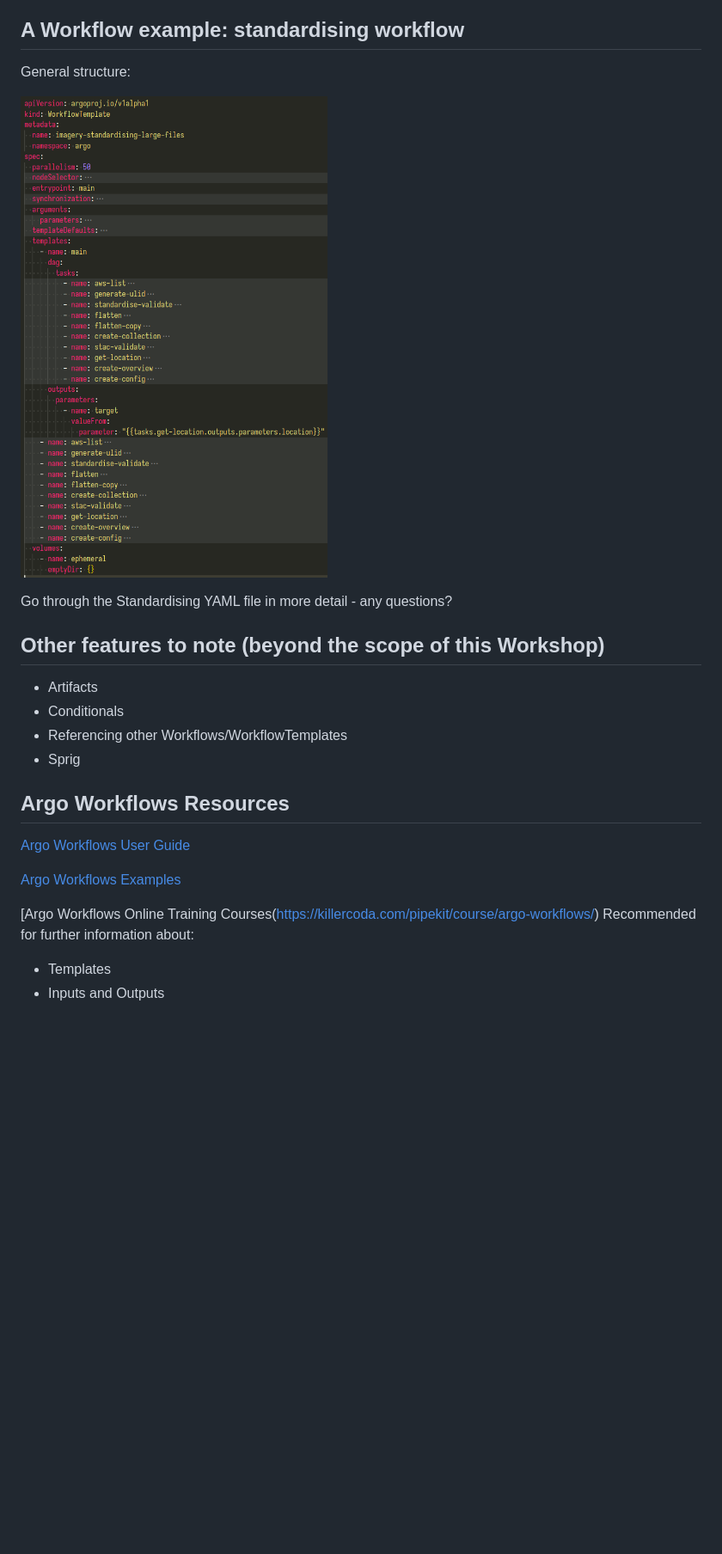
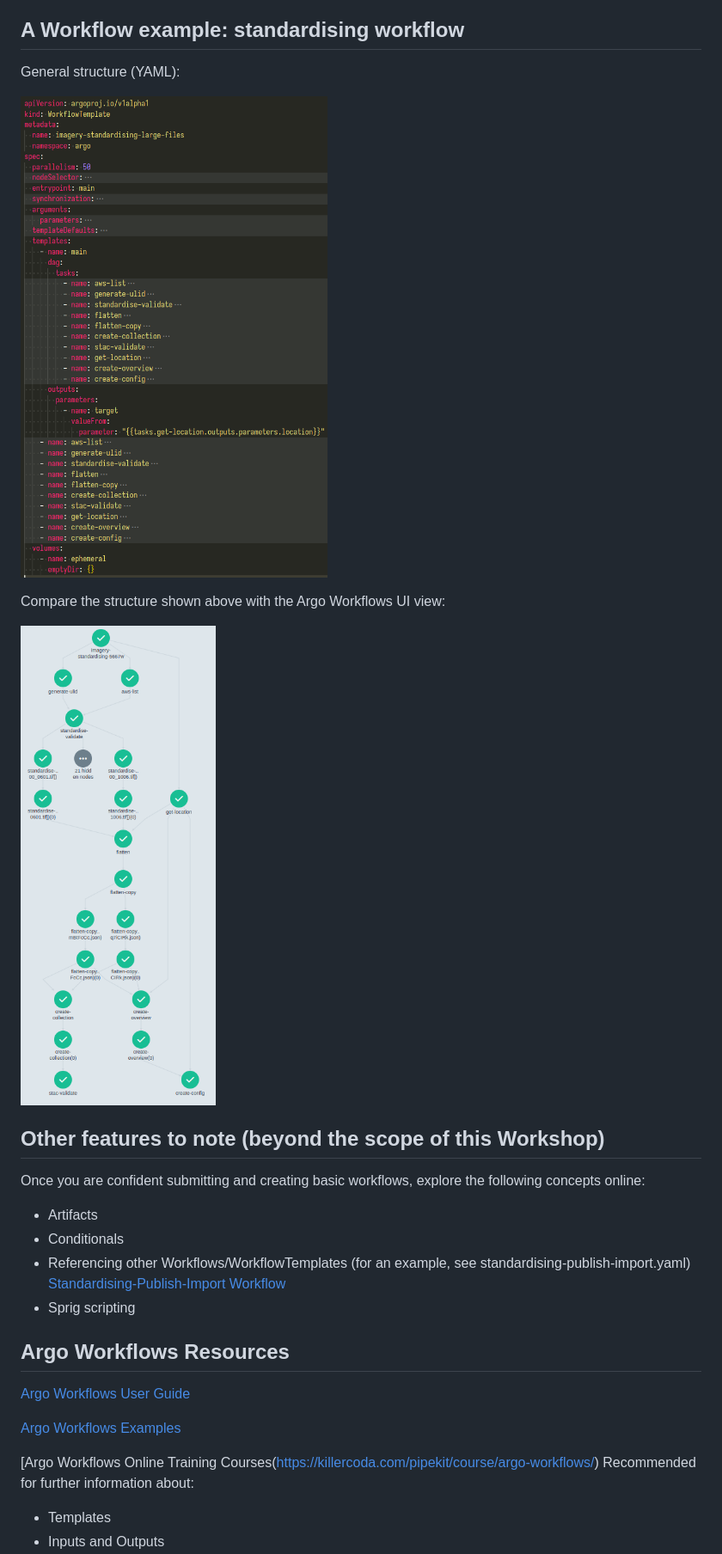
Before and after one commit to linz/topo-workflows, a Markdown page: docs/training/ARGO_WORKFLOWS.md, the part around one of its changes. Shown at 86% size. Rendered like a GitHub page; pictures changed too: docs/training/standardising_argo_ui.png (added); blank space fills up the shorter version.

Commit message:
docs: add more images

```diff
--- a/docs/training/ARGO_WORKFLOWS.md
+++ b/docs/training/ARGO_WORKFLOWS.md
@@ -464,5 +471,5 @@ spec:
 
 ## A Workflow example: standardising workflow
 
-General structure:
+General structure (YAML):
 
@@ -470,12 +477,17 @@ General structure:
 
-Go through the Standardising YAML file in more detail - any questions?
+Compare the structure shown above with the Argo Workflows UI view:
+
+![Standardising Workflow Structure - GUI](standardising_argo_ui.png)
 
 ## Other features to note (beyond the scope of this Workshop)
 
+Once you are confident submitting and creating basic workflows, explore the following concepts online:
+
 - Artifacts
 - Conditionals
-- Referencing other Workflows/WorkflowTemplates
-- Sprig
+- Referencing other Workflows/WorkflowTemplates (for an example, see standardising-publish-import.yaml)
+  [Standardising-Publish-Import Workflow](../../workflows/imagery/standardising-publish-import.yaml)
+- Sprig scripting
 
 ## Argo Workflows Resources
 
@@ -483,7 +495,7 @@ Go through the Standardising YAML file in more detail - any questions?
 
 [Argo Workflows Examples](https://github.com/argoproj/argo-workflows/tree/master/examples)
 
-[Argo Workflows Online Training Courses(https://killercoda.com/pipekit/course/argo-workflows/)
+[Argo Workflows Online Training Courses(<https://killercoda.com/pipekit/course/argo-workflows/>)
 Recommended for further information about:
 
 - Templates
```
Also changed, not shown: other parts of docs/training/ARGO_WORKFLOWS.md (+21 -14 lines), docs/training/argo_ui_submit_new_workflow.png (added), docs/training/standardising_parameters.png (added).
